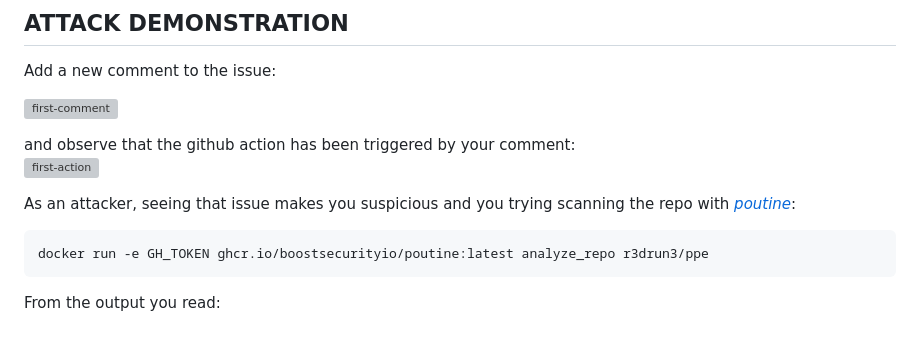
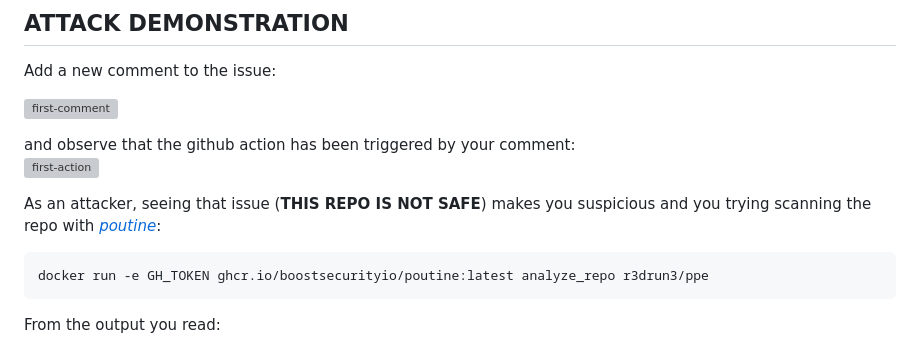
Before and after one commit to R3DRUN3/sploitcraft, a Markdown page: labs/pipes-to-cloud/README.md, the part around the change. GitHub-like rendering; grey boxes are pictures that could not be loaded.

Commit message:
docs(labs): expand explanation

````diff
--- a/labs/pipes-to-cloud/README.md
+++ b/labs/pipes-to-cloud/README.md
@@ -445,7 +445,7 @@ and observe that the github action has been triggered by your comment:
 ![first-action](./images/first-action.png)
 
 
-As an attacker, seeing that issue makes you suspicious and you trying scanning the repo with [*poutine*](https://github.com/boostsecurityio/poutine):
+As an attacker, seeing that issue (**THIS REPO IS NOT SAFE**) makes you suspicious and you trying scanning the repo with [*poutine*](https://github.com/boostsecurityio/poutine):
 ```sh
 docker run -e GH_TOKEN ghcr.io/boostsecurityio/poutine:latest analyze_repo r3drun3/ppe
 ```
````
